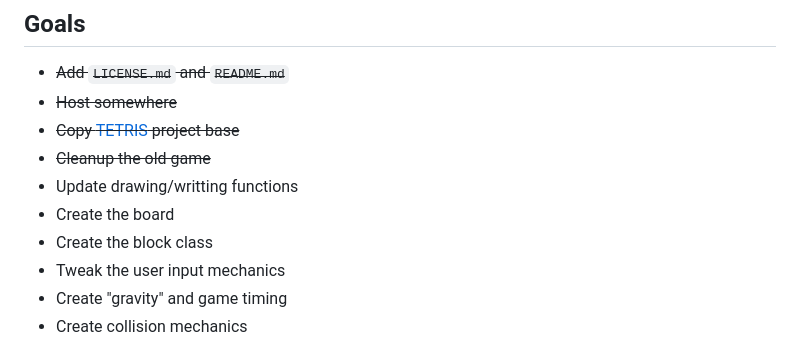
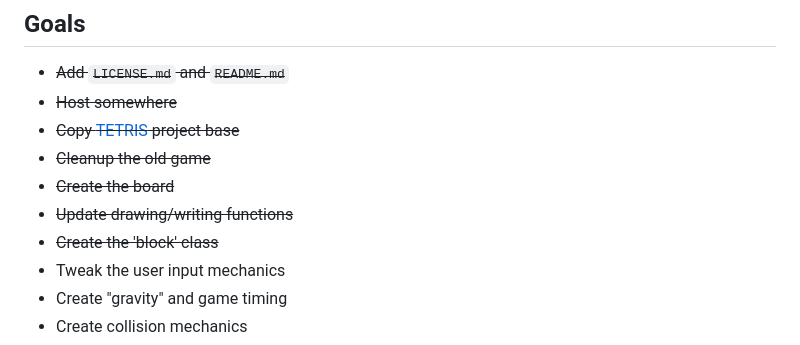
Before and after one commit to luxedo/tetris-almost-from-scratch, a Markdown page: README.md, the part around the change printed below. Rendered like a GitHub page.

```diff
--- a/README.md
+++ b/README.md
@@ -15,9 +15,9 @@ The game is based in html5/canvas, CSS and ES6 javascript.
 *   ~~Host somewhere~~
 *   ~~Copy [TETRIS](https://armlessjohn404.github.io/pong-almost-from-scratch/) project base~~
 *   ~~Cleanup the old game~~
-*   Update drawing/writting functions
-*   Create the board
-*   Create the block class
+*   ~~Create the board~~
+*   ~~Update drawing/writing functions~~
+*   ~~Create the 'block' class~~
 *   Tweak the user input mechanics
 *   Create "gravity" and game timing
 *   Create collision mechanics
```
Also changed, not shown: other parts of README.md (+42 -3 lines), report-assets/board_compressed_spacing.png (added), report-assets/board_regular_spacing.png (added), report-assets/modules.png (added), report-assets/moving.gif (added), report-assets/rotation.png (added), report-assets/tetrominoes.png (added), 9 other files.
